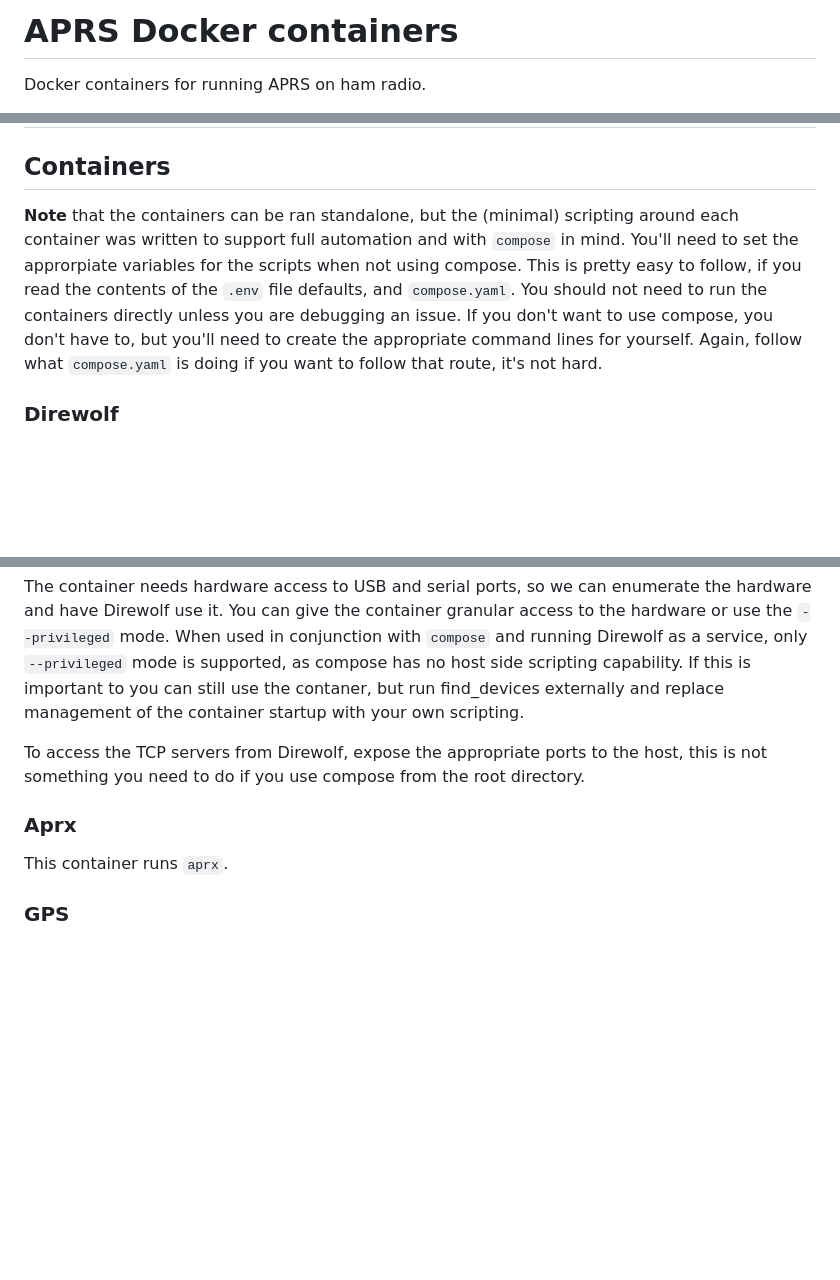
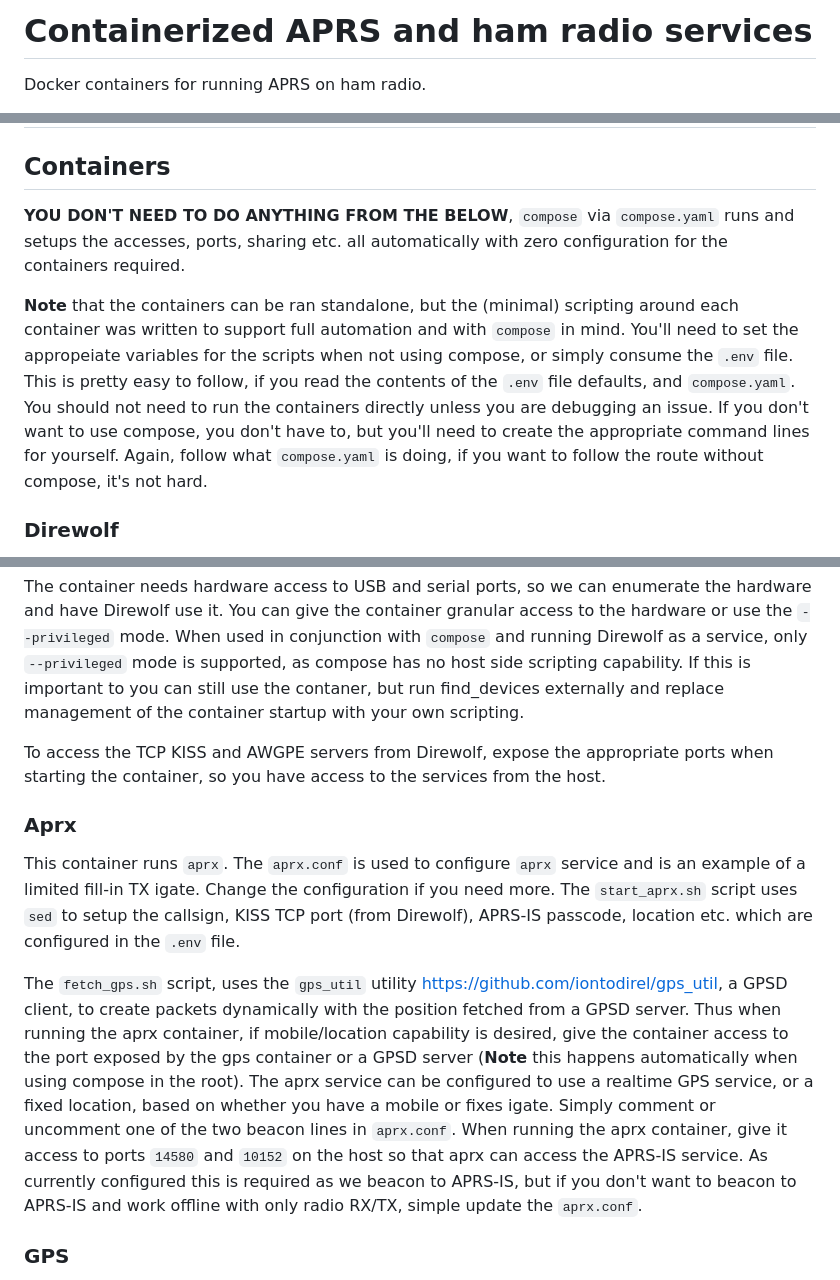
Before and after one commit to iontodirel/ham_radio_services, a Markdown page: README.md, 3 parts joined by grey strips. GitHub-like rendering; blank space fills up the shorter version.

```diff
--- a/README.md
+++ b/README.md
@@ -1,4 +1,4 @@
-# APRS Docker containers
+# Containerized APRS and ham radio services
 
 Docker containers for running APRS on ham radio.
 
@@ -79,7 +79,9 @@ The `direwolf\direwolf.conf` contains default values for direwolf, but settings
 
 ## Containers
 
-**Note** that the containers can be ran standalone, but the (minimal) scripting around each container was written to support full automation and with `compose` in mind. You'll need to set the approrpiate variables for the scripts when not using compose. This is pretty easy to follow, if you read the contents of the `.env` file defaults, and `compose.yaml`. You should not need to run the containers directly unless you are debugging an issue. If you don't want to use compose, you don't have to, but you'll need to create the appropriate command lines for yourself. Again, follow what `compose.yaml` is doing if you want to follow that route, it's not hard.
+**YOU DON'T NEED TO DO ANYTHING FROM THE BELOW**, `compose` via `compose.yaml` runs and setups the accesses, ports, sharing etc. all automatically with zero configuration for the containers required.
+
+**Note** that the containers can be ran standalone, but the (minimal) scripting around each container was written to support full automation and with `compose` in mind. You'll need to set the appropeiate variables for the scripts when not using compose, or simply consume the `.env` file. This is pretty easy to follow, if you read the contents of the `.env` file defaults, and `compose.yaml`. You should not need to run the containers directly unless you are debugging an issue. If you don't want to use compose, you don't have to, but you'll need to create the appropriate command lines for yourself. Again, follow what `compose.yaml` is doing, if you want to follow the route without compose, it's not hard.
 
 ### Direwolf
 
@@ -89,11 +91,13 @@ The `direwolf.conf` contains a basic Direwolf modem configuration, the `start_di
 
 The container needs hardware access to USB and serial ports, so we can enumerate the hardware and have Direwolf use it. You can give the container granular access to the hardware or use the `--privileged` mode. When used in conjunction with `compose` and running Direwolf as a service, only `--privileged` mode is supported, as compose has no host side scripting capability. If this is important to you can still use the contaner, but run find_devices externally and replace management of the container startup with your own scripting.
 
-To access the TCP servers from Direwolf, expose the appropriate ports to the host, this is not something you need to do if you use compose from the root directory.
+To access the TCP KISS and AWGPE servers from Direwolf, expose the appropriate ports when starting the container, so you have access to the services from the host.
 
 ### Aprx
 
-This container runs `aprx`.
+This container runs `aprx`. The `aprx.conf` is used to configure `aprx` service and is an example of a limited fill-in TX igate. Change the configuration if you need more. The `start_aprx.sh` script uses `sed` to setup the callsign, KISS TCP port (from Direwolf), APRS-IS passcode, location etc. which are configured in the `.env` file.
+
+The `fetch_gps.sh` script, uses the `gps_util` utility https://github.com/iontodirel/gps_util, a GPSD client, to create packets dynamically with the position fetched from a GPSD server. Thus when running the aprx container, if mobile/location capability is desired, give the container access to the port exposed by the gps container or a GPSD server (**Note** this happens automatically when using compose in the root). The aprx service can be configured to use a realtime GPS service, or a fixed location, based on whether you have a mobile or fixes igate. Simply comment or uncomment one of the two beacon lines in `aprx.conf`. When running the aprx container, give it access to ports `14580` and `10152` on the host so that aprx can access the APRS-IS service. As currently configured this is required as we beacon to APRS-IS, but if you don't want to beacon to APRS-IS and work offline with only radio RX/TX, simple update the `aprx.conf`.
 
 ### GPS
 
```
Also changed, not shown: other parts of README.md (+1 -1 lines).
